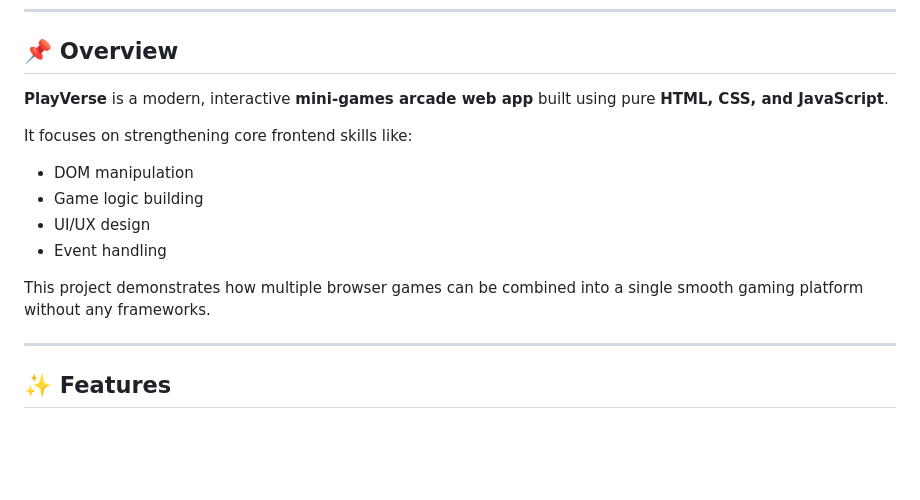
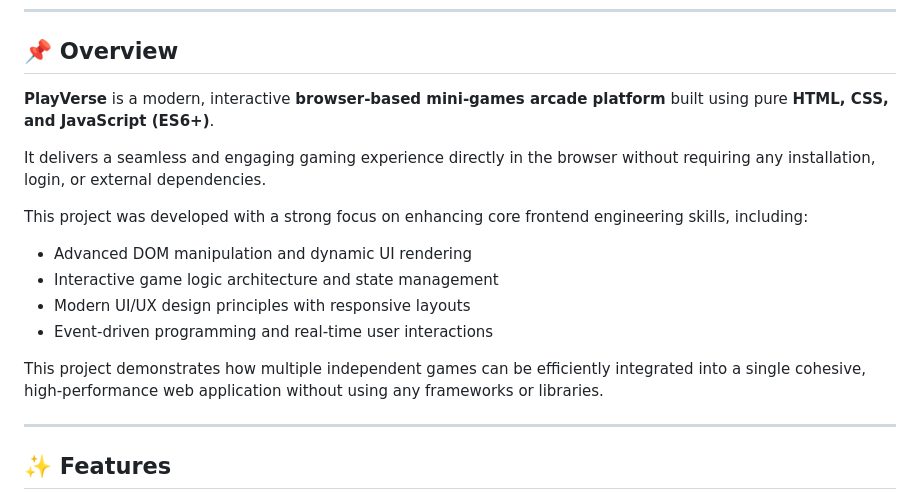
Before and after one commit to viveksingh002/playverse-proj, a Markdown page: README.md, the part around one of its changes. Drawn GitHub-style; blank space fills up the shorter version.

```diff
--- a/README.md
+++ b/README.md
@@ -21,16 +20,18 @@
 
 ## 📌 Overview
 
-**PlayVerse** is a modern, interactive **mini-games arcade web app** built using pure **HTML, CSS, and JavaScript**.
+**PlayVerse** is a modern, interactive **browser-based mini-games arcade platform** built using pure **HTML, CSS, and JavaScript (ES6+)**.
 
-It focuses on strengthening core frontend skills like:
+It delivers a seamless and engaging gaming experience directly in the browser without requiring any installation, login, or external dependencies.
 
-- DOM manipulation
-- Game logic building
-- UI/UX design
-- Event handling
+This project was developed with a strong focus on enhancing core frontend engineering skills, including:
 
-This project demonstrates how multiple browser games can be combined into a single smooth gaming platform without any frameworks.
+- Advanced DOM manipulation and dynamic UI rendering
+- Interactive game logic architecture and state management
+- Modern UI/UX design principles with responsive layouts
+- Event-driven programming and real-time user interactions
+
+This project demonstrates how multiple independent games can be efficiently integrated into a single cohesive, high-performance web application without using any frameworks or libraries.
 
 ---
 
```
Also changed, not shown: other parts of README.md (+10 -9 lines).
